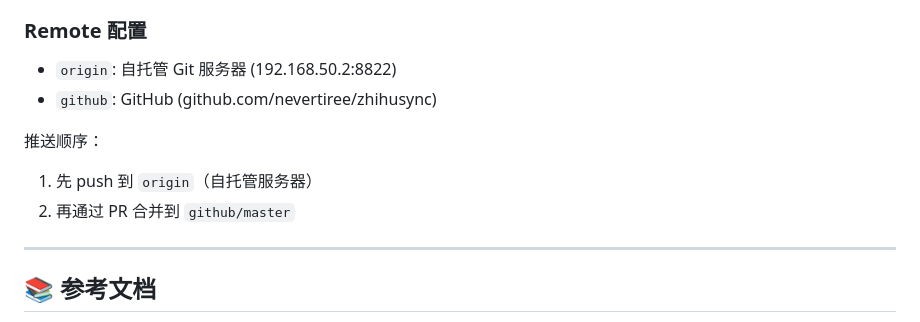
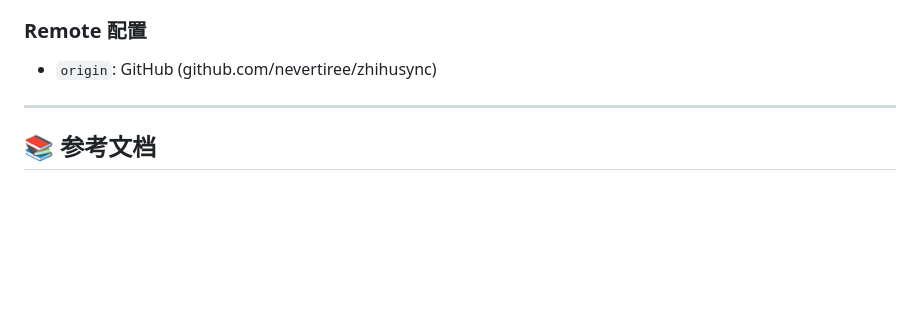
Before and after one commit to nevertiree/zhihusync, a Markdown page: AGENTS.md, the part around the change. Rendered like a GitHub page; blank space fills up the shorter version.

Commit message:
docs: update AGENTS.md remote config to use GitHub only

```diff
--- a/AGENTS.md
+++ b/AGENTS.md
@@ -290,12 +290,7 @@ mypy src/   # 类型检查
 
 ### Remote 配置
 
-- `origin`: 自托管 Git 服务器 (192.168.50.2:8822)
-- `github`: GitHub (github.com/nevertiree/zhihusync)
-
-推送顺序：
-1. 先 push 到 `origin`（自托管服务器）
-2. 再通过 PR 合并到 `github/master`
+- `origin`: GitHub (github.com/nevertiree/zhihusync)
 
 ---
 
```
